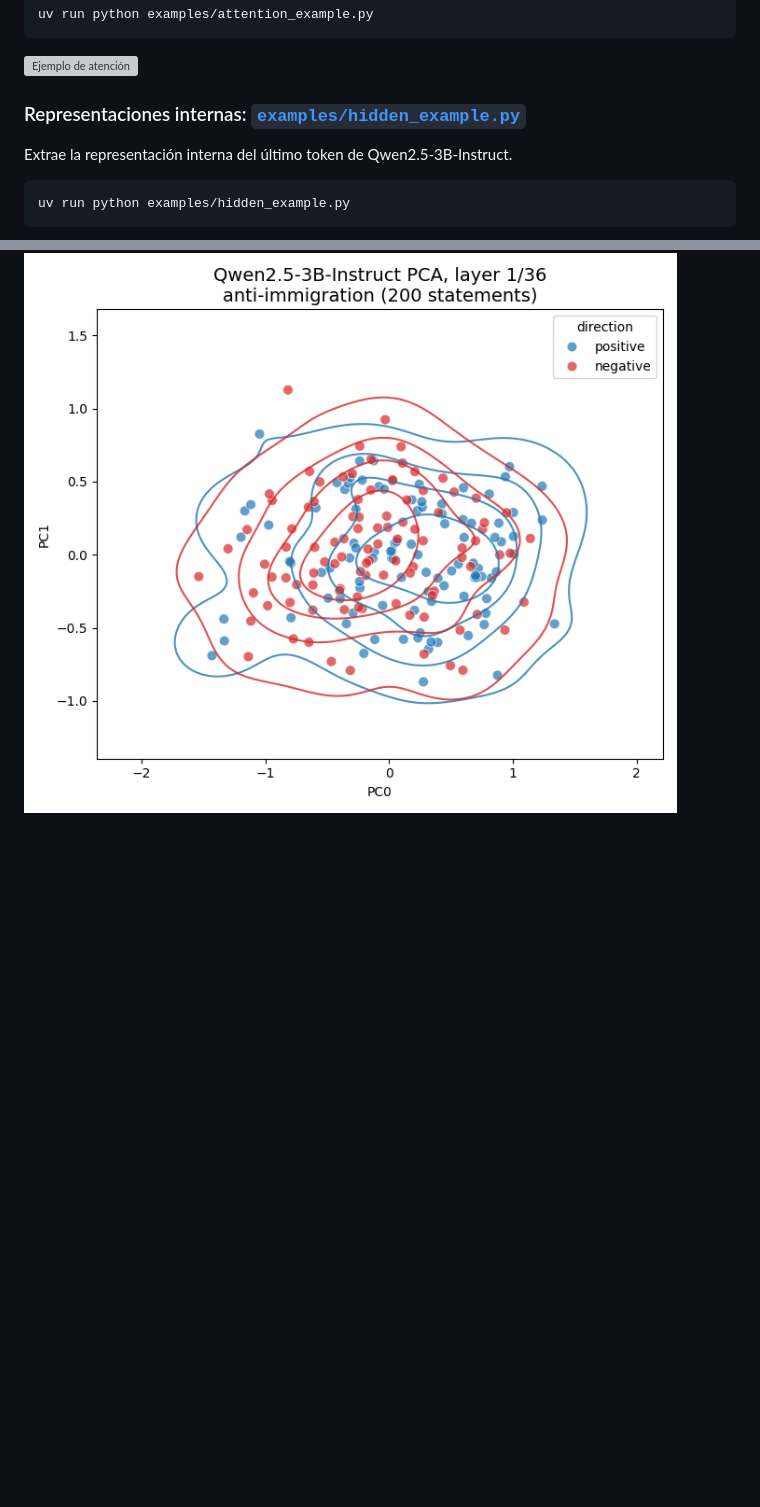
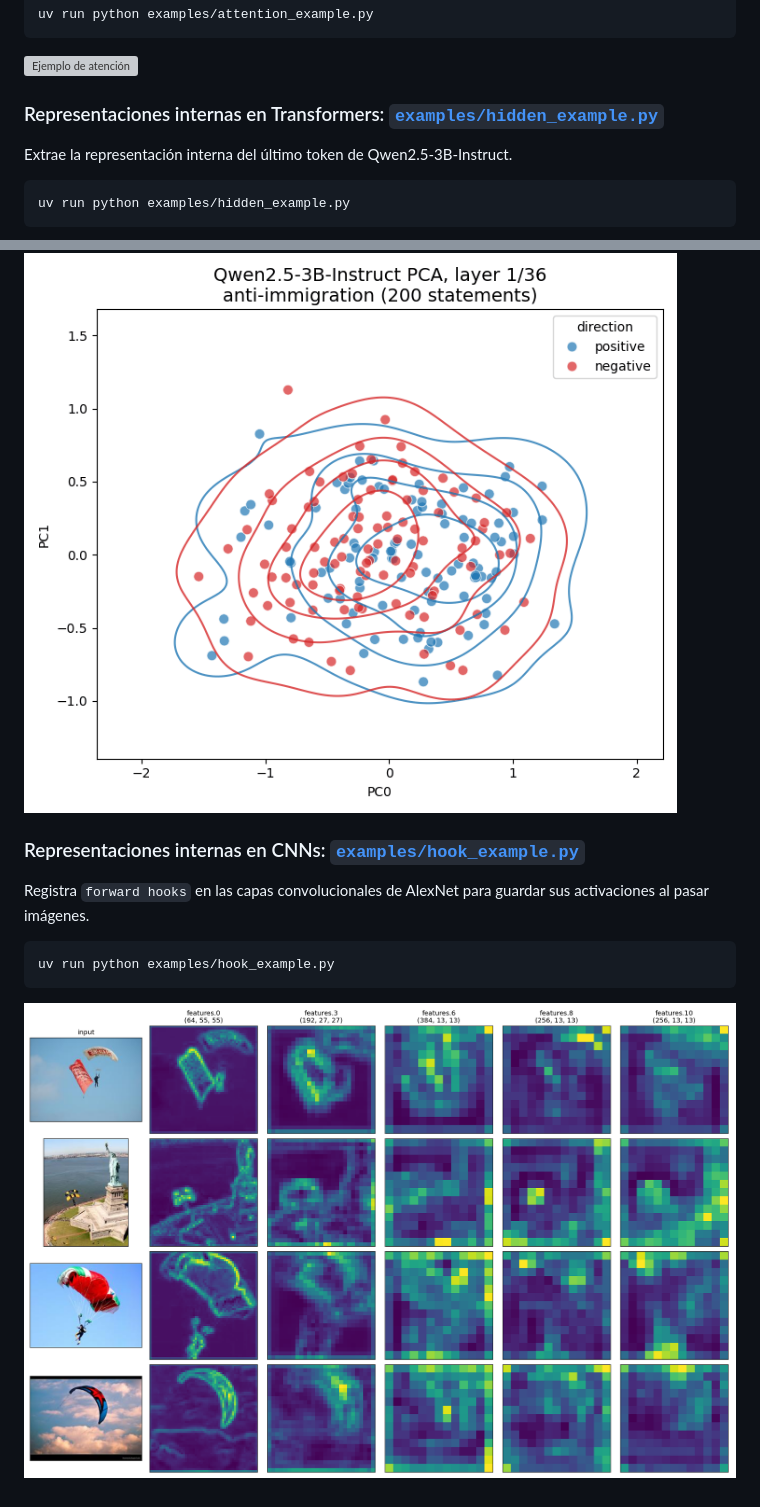
Before and after one commit to celiacintas/representaciones_primavera_dl, a Markdown page: README.md, 2 parts joined by grey strips. Drawn GitHub-style; pictures changed too: examples/hook_example.png (added); blank space fills up the shorter version; grey boxes are pictures that could not be loaded.

Commit message:
pytorch hooks examples

````diff
--- a/README.md
+++ b/README.md
@@ -37,7 +37,7 @@ uv run python examples/attention_example.py
 ![Ejemplo de atención](examples/attention_example.gif)
 
 
-### Representaciones internas: [`examples/hidden_example.py`](examples/hidden_example.py)
+### Representaciones internas en Transformers: [`examples/hidden_example.py`](examples/hidden_example.py)
 
 Extrae la representación interna del último token de Qwen2.5-3B-Instruct.
 
@@ -46,3 +46,13 @@ uv run python examples/hidden_example.py
 ```
 
 ![Ejemplo de estados ocultos](examples/hidden_example.gif)
+
+### Representaciones internas en CNNs: [`examples/hook_example.py`](examples/hook_example.py)
+
+Registra `forward hooks` en las capas convolucionales de AlexNet para guardar sus activaciones al pasar imágenes.
+
+```bash
+uv run python examples/hook_example.py
+```
+
+![Ejemplo de hooks](examples/hook_example.png)
````
Also changed, not shown: 1 other file.
